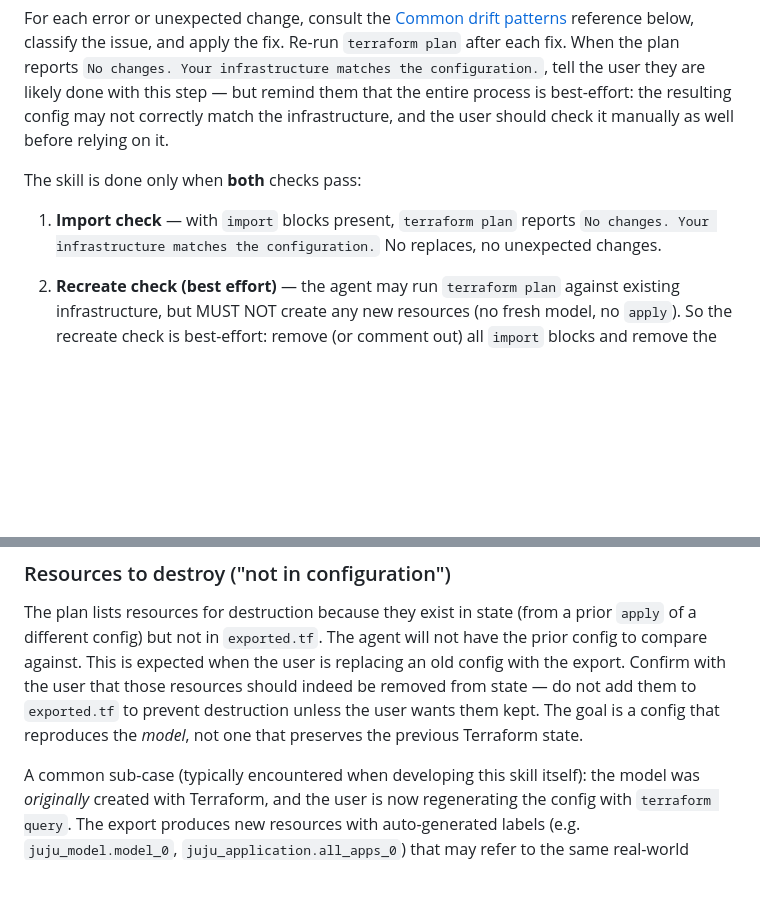
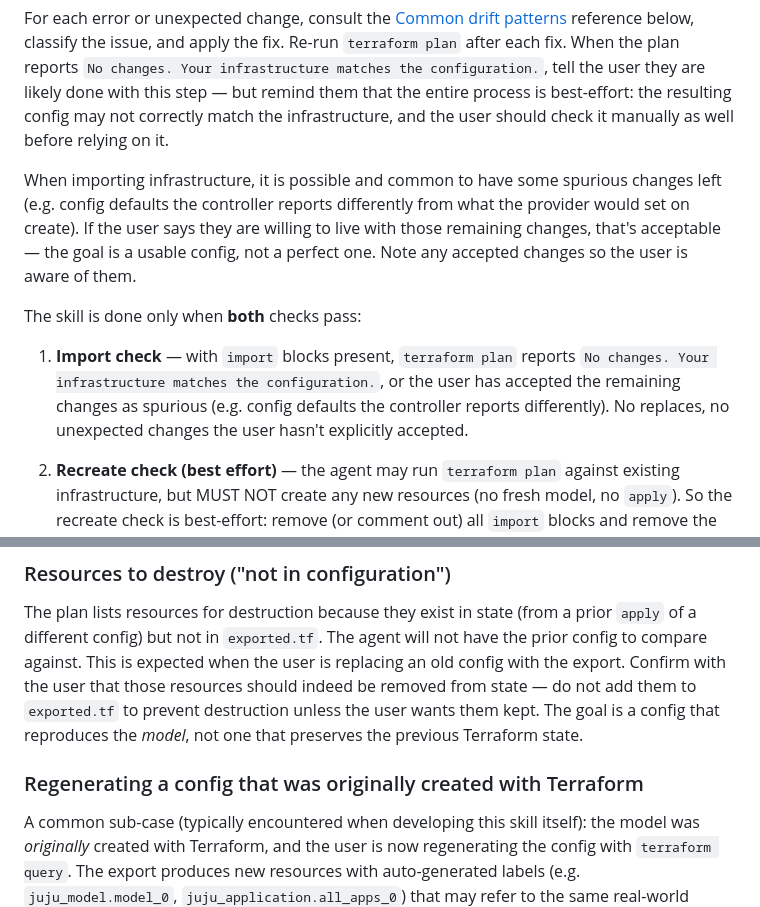
Before and after one commit to juju/terraform-provider-juju, a Markdown page: .github/instructions/tf-model-export-fixup.instructions.md, 2 parts joined by grey strips. GitHub-like rendering; blank space fills up the shorter version.

Commit message:
chore: cleanup

```diff
--- a/.github/instructions/tf-model-export-fixup.instructions.md
+++ b/.github/instructions/tf-model-export-fixup.instructions.md
@@ -221,11 +221,20 @@ remind them that the entire process is best-effort: the resulting config may
 not correctly match the infrastructure, and the user should check it manually
 as well before relying on it.
 
+When importing infrastructure, it is possible and common to have some spurious
+changes left (e.g. config defaults the controller reports differently from
+what the provider would set on create). If the user says they are willing to
+live with those remaining changes, that's acceptable — the goal is a usable
+config, not a perfect one. Note any accepted changes so the user is aware of
+them.
+
 The skill is done only when **both** checks pass:
 
 1. **Import check** — with `import` blocks present, `terraform plan` reports
-   `No changes. Your infrastructure matches the configuration.` No replaces,
-   no unexpected changes.
+   `No changes. Your infrastructure matches the configuration.`, or the user
+   has accepted the remaining changes as spurious (e.g. config defaults the
+   controller reports differently). No replaces, no unexpected changes the
+   user hasn't explicitly accepted.
 2. **Recreate check (best effort)** — the agent may run `terraform plan` against
    existing infrastructure, but MUST NOT create any new resources (no fresh
    model, no `apply`). So the recreate check is best-effort: remove (or comment
@@ -383,6 +392,8 @@ resources should indeed be removed from state — do not add them to
 is a config that reproduces the *model*, not one that preserves the previous
 Terraform state.
 
+### Regenerating a config that was originally created with Terraform
+
 A common sub-case (typically encountered when developing this skill itself):
 the model was *originally* created with Terraform, and the user is now
 regenerating the config with `terraform query`. The export produces new
```
